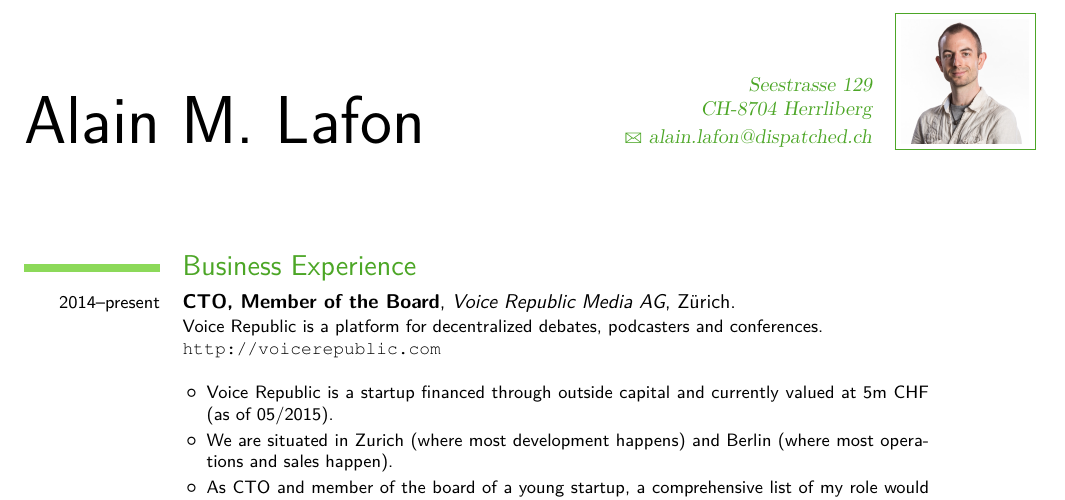
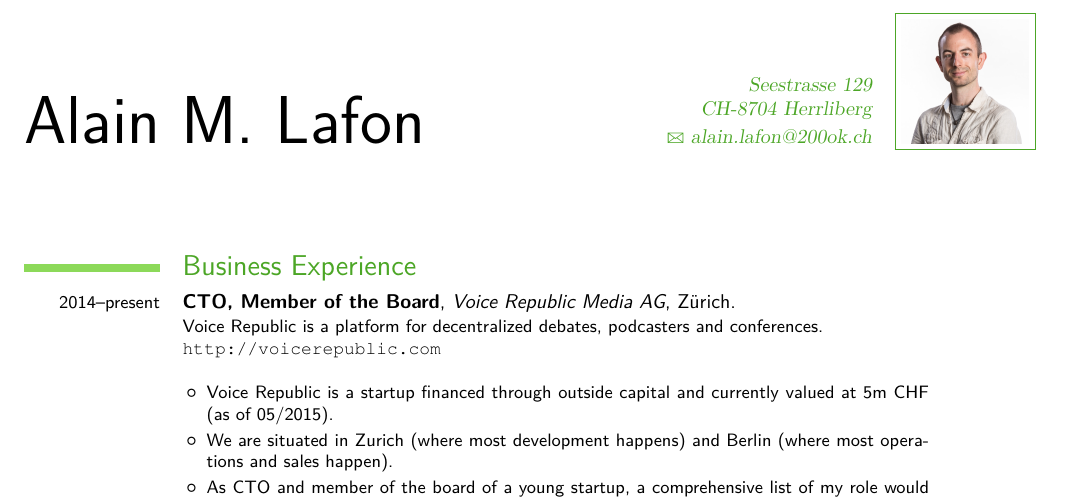
Before and after one commit to munen/cv, a LaTeX CV (cv.tex): part of page 1 of 4, cut so that both start at the same text. Compiled offline with pdfLaTeX.

Commit message:
update email to alain.lafon@200ok.ch

```diff
--- a/cv.tex
+++ b/cv.tex
@@ -32,7 +32,7 @@
 %\mobile{+41 76 40 50 567}                    % optional, remove the line if not wanted
 % \phone{phone (optional)}                      % optional, remove the line if not wanted
 % \fax{fax (optional)}                          % optional, remove the line if not wanted
-\email{alain.lafon@dispatched.ch}                      % optional, remove the line if not wanted
+\email{alain.lafon@200ok.ch}                      % optional, remove the line if not wanted
 %\homepage{}
 %\extrainfo{additional information (optional)} % optional, remove the line if not wanted
 \photo[64pt]{picture}                         % '64pt' is the height the picture must be resized to and 'picture' is the name of the picture file; optional, remove the line if not wanted
```
Also changed, not shown: cv.pdf.
